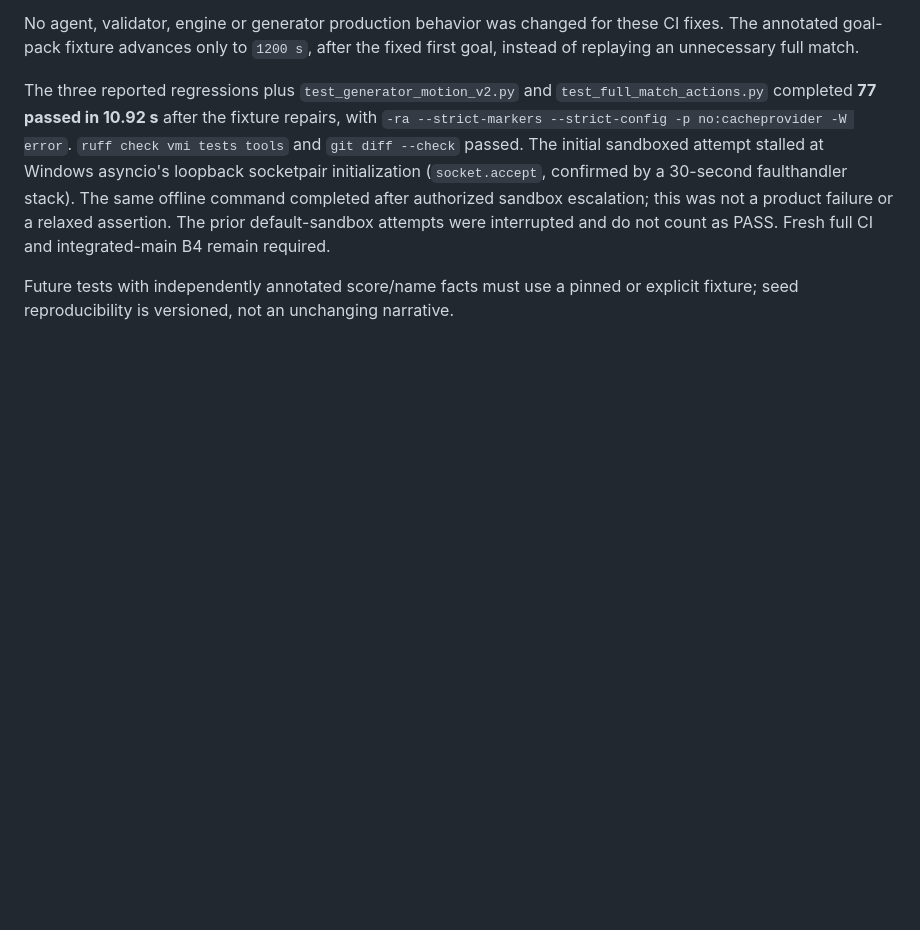
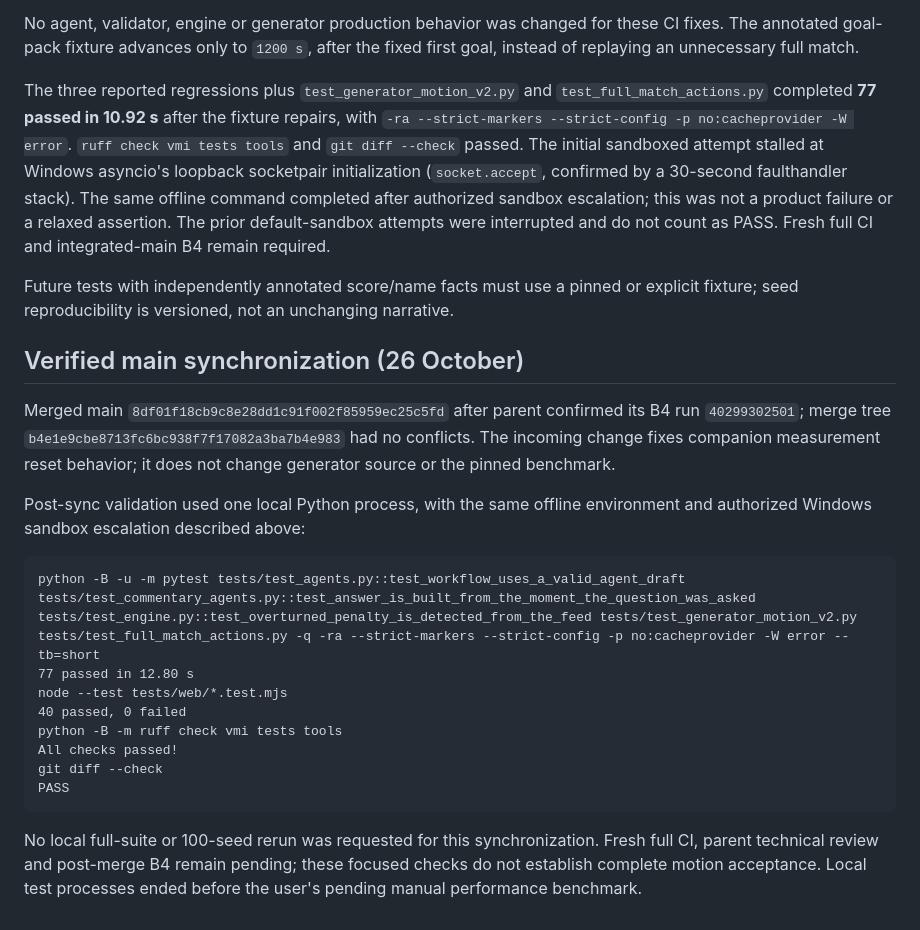
Before and after one commit to Nadavgo8/Visual-Match-Intelligence, a Markdown page: docs/implementation/D1-MOTION-SOURCE.md, the part around the change. Drawn GitHub-style; blank space fills up the shorter version.

Commit message:
Record source motion validation after verified main sync
Merge companion reset main 8df01f1 without source conflicts, preserving the annotated benchmark, fixture assertions and 9 m/s source bound. Record the actual post-sync checks: 77 Python fixture/core regressions passed in 12.80 s, all 40 Node tests passed, Ruff and diff checks passed. No full-suite or 100-seed repeat; remote full CI, parent review and integrated-main B4 remain required. Acceleration and body/foot contact remain phase-two limitations.

````diff
--- a/docs/implementation/D1-MOTION-SOURCE.md
+++ b/docs/implementation/D1-MOTION-SOURCE.md
@@ -231,3 +231,29 @@ and do not count as PASS. Fresh full CI and integrated-main B4 remain required.
 
 Future tests with independently annotated score/name facts must use a pinned or
 explicit fixture; seed reproducibility is versioned, not an unchanging narrative.
+
+## Verified main synchronization (26 October)
+
+Merged main `8df01f18cb9c8e28dd1c91f002f85959ec25c5fd` after parent confirmed
+its B4 run `40299302501`; merge tree `b4e1e9cbe8713fc6bc938f7f17082a3ba7b4e983`
+had no conflicts. The incoming change fixes companion measurement reset behavior;
+it does not change generator source or the pinned benchmark.
+
+Post-sync validation used one local Python process, with the same offline
+environment and authorized Windows sandbox escalation described above:
+
+```text
+python -B -u -m pytest tests/test_agents.py::test_workflow_uses_a_valid_agent_draft tests/test_commentary_agents.py::test_answer_is_built_from_the_moment_the_question_was_asked tests/test_engine.py::test_overturned_penalty_is_detected_from_the_feed tests/test_generator_motion_v2.py tests/test_full_match_actions.py -q -ra --strict-markers --strict-config -p no:cacheprovider -W error --tb=short
+77 passed in 12.80 s
+node --test tests/web/*.test.mjs
+40 passed, 0 failed
+python -B -m ruff check vmi tests tools
+All checks passed!
+git diff --check
+PASS
+```
+
+No local full-suite or 100-seed rerun was requested for this synchronization.
+Fresh full CI, parent technical review and post-merge B4 remain pending; these
+focused checks do not establish complete motion acceptance. Local test processes
+ended before the user's pending manual performance benchmark.
````
